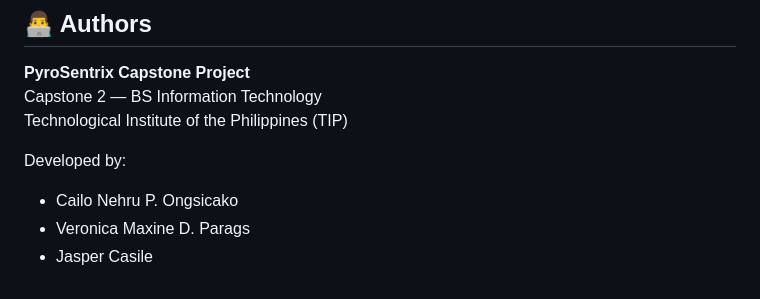
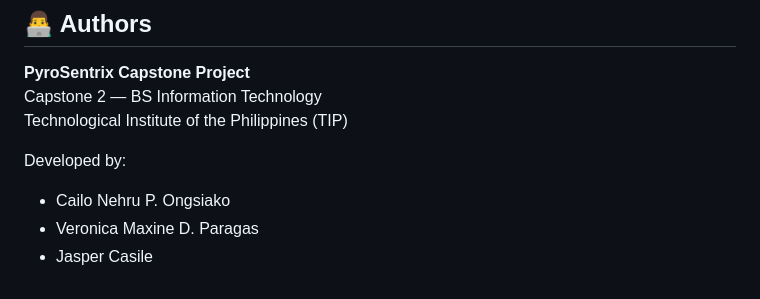
Before and after one commit to Cailo322/PyroSentrix, a Markdown page: README.md, the part around the change. Drawn GitHub-style.

```diff
--- a/README.md
+++ b/README.md
@@ -103,6 +103,6 @@ Capstone 2 — BS Information Technology
 Technological Institute of the Philippines (TIP)
 
 Developed by:
-- Cailo Nehru P. Ongsicako
-- Veronica Maxine D. Parags
+- Cailo Nehru P. Ongsiako
+- Veronica Maxine D. Paragas
 - Jasper Casile
```
